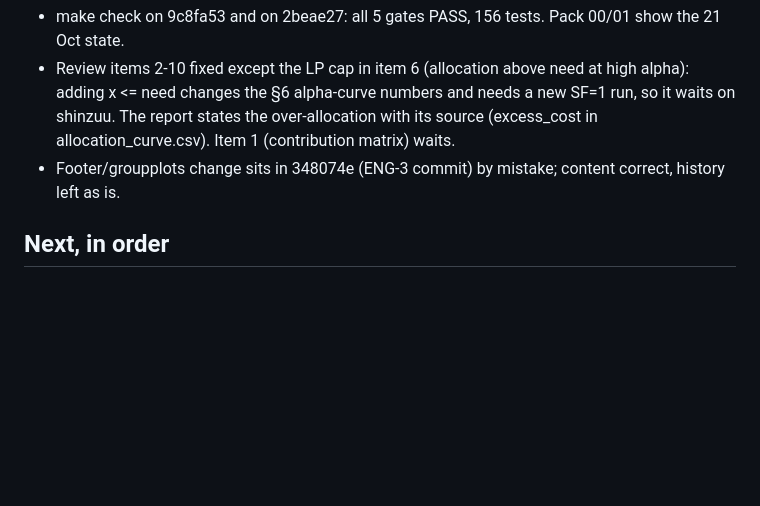
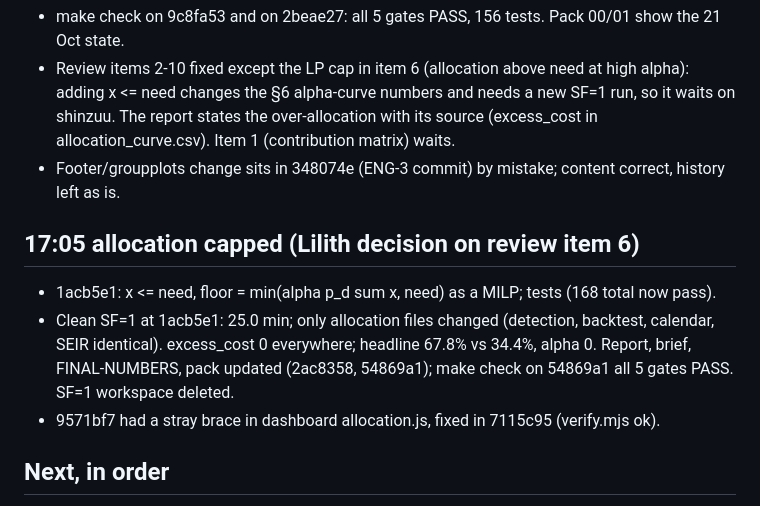
Before and after one commit to Shinzuu/episcope, a Markdown page: HANDOFF.md, the part around one of its changes. Rendered like a GitHub page; blank space fills up the shorter version.

Commit message:
Handoff: allocation capped at need

```diff
--- a/HANDOFF.md
+++ b/HANDOFF.md
@@ -147,6 +147,13 @@ heavy job runs as `flock ~/.local/state/lilith/heavy.lock <command>`; at most on
   over-allocation with its source (excess_cost in allocation_curve.csv). Item 1 (contribution matrix) waits.
 - Footer/groupplots change sits in 348074e (ENG-3 commit) by mistake; content correct, history left as is.
 
+## 17:05 allocation capped (Lilith decision on review item 6)
+- 1acb5e1: x <= need, floor = min(alpha p_d sum x, need) as a MILP; tests (168 total now pass).
+- Clean SF=1 at 1acb5e1: 25.0 min; only allocation files changed (detection, backtest, calendar, SEIR identical).
+  excess_cost 0 everywhere; headline 67.8% vs 34.4%, alpha 0. Report, brief, FINAL-NUMBERS, pack updated
+  (2ac8358, 54869a1); make check on 54869a1 all 5 gates PASS. SF=1 workspace deleted.
+- 9571bf7 had a stray brace in dashboard allocation.js, fixed in 7115c95 (verify.mjs ok).
+
 ## Next, in order
 1. ING-6 measured at SF=1 (kept workspace, main checkout untouched): drop written 10:30:27, alerts refreshed
    10:35:28, latency 301.5 s (bronze 32.2, silver 117.6, gold 53.6, alerts 32.2, export 22.1 s; the rest is
```
Also changed, not shown: other parts of HANDOFF.md (+1 -1 lines).
